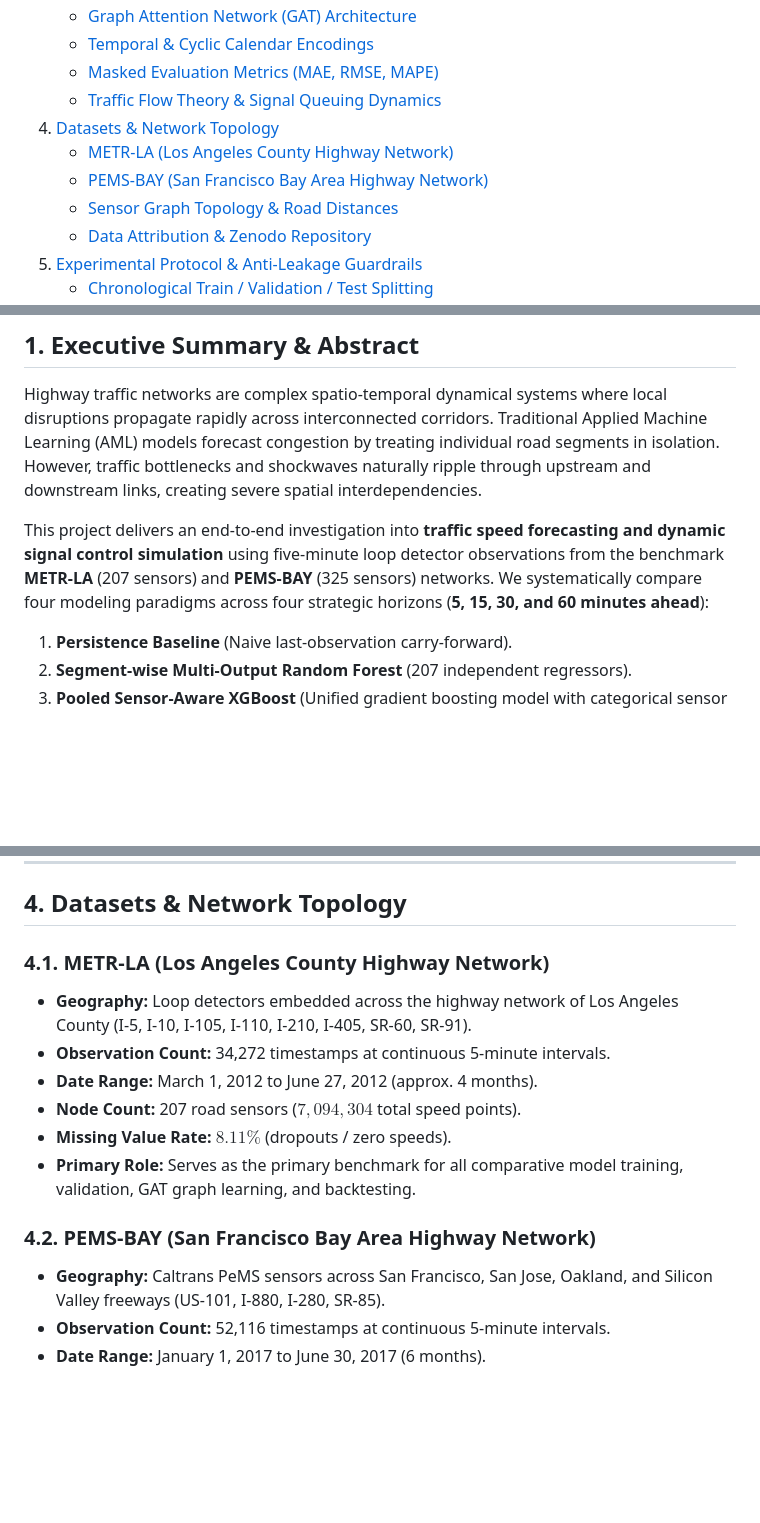
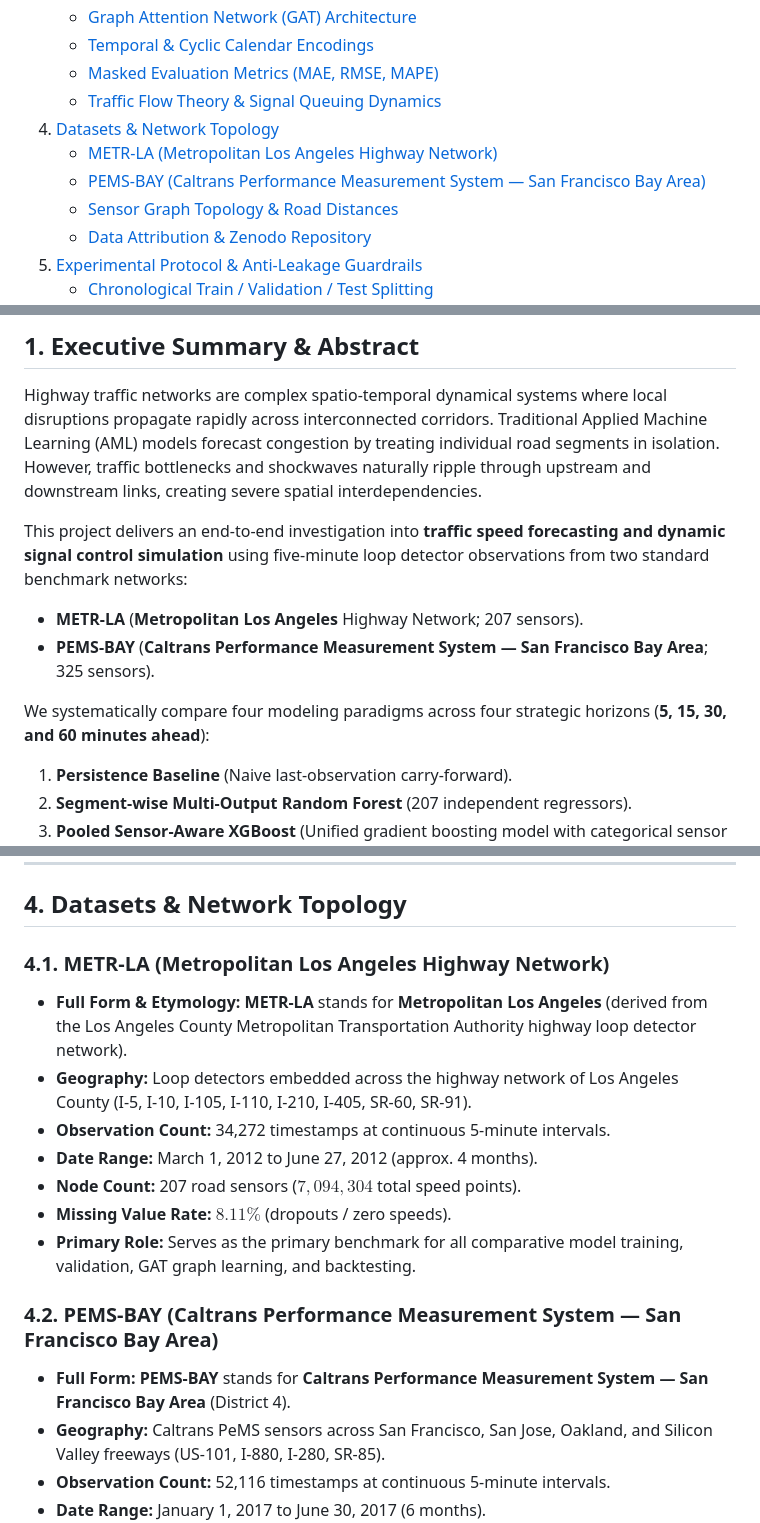
Before and after one commit to ArPriCode/intelligent-traffic-forecasting, a Markdown page: README.md, 3 parts joined by grey strips. GitHub-like rendering; blank space fills up the shorter version.

Commit message:
Add explicit full forms and definitions for METR-LA and PEMS-BAY datasets

```diff
--- a/README.md
+++ b/README.md
@@ -40,8 +40,8 @@
    - [Masked Evaluation Metrics (MAE, RMSE, MAPE)](#34-masked-evaluation-metrics-mae-rmse-mape)
    - [Traffic Flow Theory & Signal Queuing Dynamics](#35-traffic-flow-theory--signal-queuing-dynamics)
 4. [Datasets & Network Topology](#4-datasets--network-topology)
-   - [METR-LA (Los Angeles County Highway Network)](#41-metr-la-los-angeles-county-highway-network)
-   - [PEMS-BAY (San Francisco Bay Area Highway Network)](#42-pems-bay-san-francisco-bay-area-highway-network)
+   - [METR-LA (Metropolitan Los Angeles Highway Network)](#41-metr-la-metropolitan-los-angeles-highway-network)
+   - [PEMS-BAY (Caltrans Performance Measurement System — San Francisco Bay Area)](#42-pems-bay-caltrans-performance-measurement-system--san-francisco-bay-area)
    - [Sensor Graph Topology & Road Distances](#43-sensor-graph-topology--road-distances)
    - [Data Attribution & Zenodo Repository](#44-data-attribution--zenodo-repository)
 5. [Experimental Protocol & Anti-Leakage Guardrails](#5-experimental-protocol--anti-leakage-guardrails)
@@ -76,7 +76,11 @@
 
 Highway traffic networks are complex spatio-temporal dynamical systems where local disruptions propagate rapidly across interconnected corridors. Traditional Applied Machine Learning (AML) models forecast congestion by treating individual road segments in isolation. However, traffic bottlenecks and shockwaves naturally ripple through upstream and downstream links, creating severe spatial interdependencies.
 
-This project delivers an end-to-end investigation into **traffic speed forecasting and dynamic signal control simulation** using five-minute loop detector observations from the benchmark **METR-LA** (207 sensors) and **PEMS-BAY** (325 sensors) networks. We systematically compare four modeling paradigms across four strategic horizons (**5, 15, 30, and 60 minutes ahead**):
+This project delivers an end-to-end investigation into **traffic speed forecasting and dynamic signal control simulation** using five-minute loop detector observations from two standard benchmark networks:
+* **METR-LA** (**Metropolitan Los Angeles** Highway Network; 207 sensors).
+* **PEMS-BAY** (**Caltrans Performance Measurement System — San Francisco Bay Area**; 325 sensors).
+
+We systematically compare four modeling paradigms across four strategic horizons (**5, 15, 30, and 60 minutes ahead**):
 1. **Persistence Baseline** (Naive last-observation carry-forward).
 2. **Segment-wise Multi-Output Random Forest** (207 independent regressors).
 3. **Pooled Sensor-Aware XGBoost** (Unified gradient boosting model with categorical sensor identity).
@@ -259,7 +263,8 @@ $$\text{Total Delay} = \sum_{t} Q(t) \cdot \Delta t \quad [\text{vehicle-minutes
 
 ## 4. Datasets & Network Topology
 
-### 4.1. METR-LA (Los Angeles County Highway Network)
+### 4.1. METR-LA (Metropolitan Los Angeles Highway Network)
+* **Full Form & Etymology:** **METR-LA** stands for **Metropolitan Los Angeles** (derived from the Los Angeles County Metropolitan Transportation Authority highway loop detector network).
 * **Geography:** Loop detectors embedded across the highway network of Los Angeles County (I-5, I-10, I-105, I-110, I-210, I-405, SR-60, SR-91).
 * **Observation Count:** 34,272 timestamps at continuous 5-minute intervals.
 * **Date Range:** March 1, 2012 to June 27, 2012 (approx. 4 months).
@@ -267,7 +272,8 @@ $$\text{Total Delay} = \sum_{t} Q(t) \cdot \Delta t \quad [\text{vehicle-minutes
 * **Missing Value Rate:** $8.11\%$ (dropouts / zero speeds).
 * **Primary Role:** Serves as the primary benchmark for all comparative model training, validation, GAT graph learning, and backtesting.
 
-### 4.2. PEMS-BAY (San Francisco Bay Area Highway Network)
+### 4.2. PEMS-BAY (Caltrans Performance Measurement System — San Francisco Bay Area)
+* **Full Form:** **PEMS-BAY** stands for **Caltrans Performance Measurement System — San Francisco Bay Area** (District 4).
 * **Geography:** Caltrans PeMS sensors across San Francisco, San Jose, Oakland, and Silicon Valley freeways (US-101, I-880, I-280, SR-85).
 * **Observation Count:** 52,116 timestamps at continuous 5-minute intervals.
 * **Date Range:** January 1, 2017 to June 30, 2017 (6 months).
```
Also changed, not shown: AML_PROJECT_EXPLANATION.md (+4 -2 lines).
